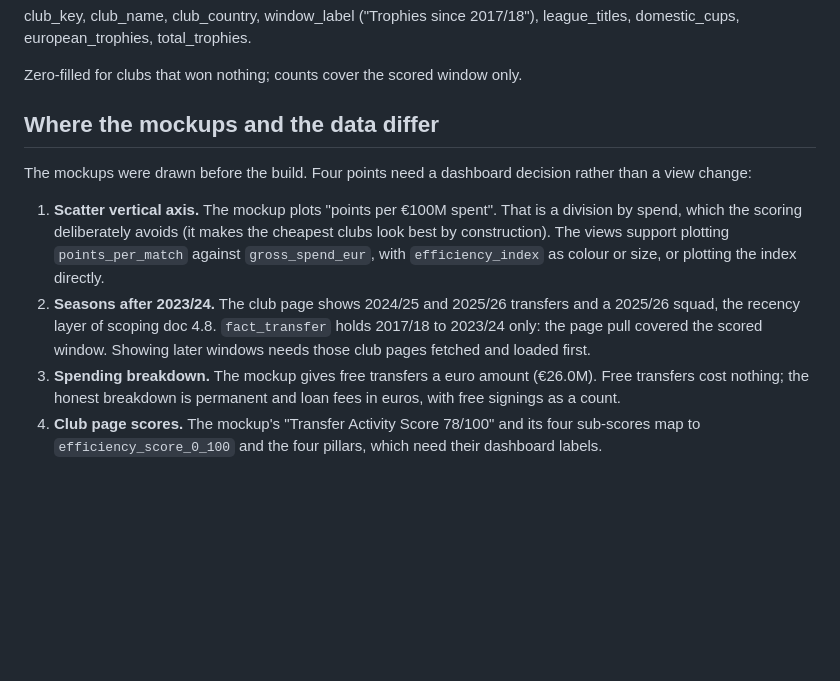
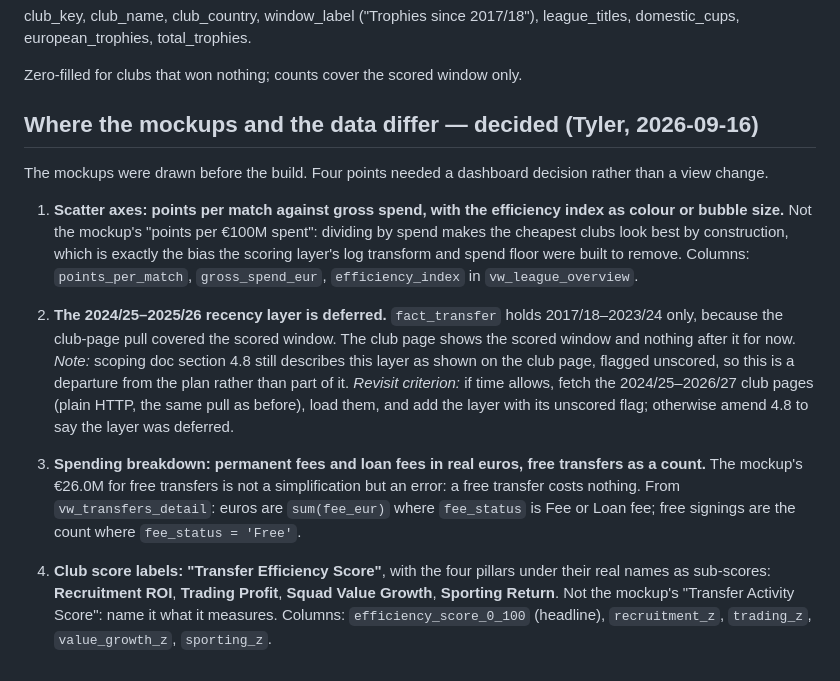
Before and after one commit to tbrunsting/Transfer-Market-Efficiency, a Markdown page: docs/phase-4-presentation-layer.md, the part around the change. Rendered like a GitHub page; blank space fills up the shorter version.

Commit message:
Record the four dashboard decisions from the mockup review
Scatter plots points per match against spend (no per-euro division); the
2024/25+ recency layer is deferred, noted as a departure from scoping doc 4.8;
free transfers are a count, never a euro amount; the club score is named the
Transfer Efficiency Score with the four pillars as sub-scores.

Co-Authored-By: Claude Opus 5 <noreply@anthropic.com>

```diff
--- a/docs/phase-4-presentation-layer.md
+++ b/docs/phase-4-presentation-layer.md
@@ -156,24 +156,36 @@ league_titles, domestic_cups, european_trophies, total_trophies.
 
 Zero-filled for clubs that won nothing; counts cover the scored window only.
 
-## Where the mockups and the data differ
+## Where the mockups and the data differ — decided (Tyler, 2026-09-16)
 
-The mockups were drawn before the build. Four points need a dashboard decision
-rather than a view change:
+The mockups were drawn before the build. Four points needed a dashboard
+decision rather than a view change.
 
-1. **Scatter vertical axis.** The mockup plots "points per €100M spent". That
-   is a division by spend, which the scoring deliberately avoids (it makes the
-   cheapest clubs look best by construction). The views support plotting
-   `points_per_match` against `gross_spend_eur`, with `efficiency_index` as
-   colour or size, or plotting the index directly.
-2. **Seasons after 2023/24.** The club page shows 2024/25 and 2025/26
-   transfers and a 2025/26 squad, the recency layer of scoping doc 4.8.
-   `fact_transfer` holds 2017/18 to 2023/24 only: the page pull covered the
-   scored window. Showing later windows needs those club pages fetched and
-   loaded first.
-3. **Spending breakdown.** The mockup gives free transfers a euro amount
-   (€26.0M). Free transfers cost nothing; the honest breakdown is permanent and
-   loan fees in euros, with free signings as a count.
-4. **Club page scores.** The mockup's "Transfer Activity Score 78/100" and its
-   four sub-scores map to `efficiency_score_0_100` and the four pillars, which
-   need their dashboard labels.
+1. **Scatter axes: points per match against gross spend, with the efficiency
+   index as colour or bubble size.** Not the mockup's "points per €100M spent":
+   dividing by spend makes the cheapest clubs look best by construction, which
+   is exactly the bias the scoring layer's log transform and spend floor were
+   built to remove. Columns: `points_per_match`, `gross_spend_eur`,
+   `efficiency_index` in `vw_league_overview`.
+
+2. **The 2024/25–2025/26 recency layer is deferred.** `fact_transfer` holds
+   2017/18–2023/24 only, because the club-page pull covered the scored window.
+   The club page shows the scored window and nothing after it for now.
+   *Note:* scoping doc section 4.8 still describes this layer as shown on the
+   club page, flagged unscored, so this is a departure from the plan rather than
+   part of it. *Revisit criterion:* if time allows, fetch the 2024/25–2026/27
+   club pages (plain HTTP, the same pull as before), load them, and add the layer
+   with its unscored flag; otherwise amend 4.8 to say the layer was deferred.
+
+3. **Spending breakdown: permanent fees and loan fees in real euros, free
+   transfers as a count.** The mockup's €26.0M for free transfers is not a
+   simplification but an error: a free transfer costs nothing. From
+   `vw_transfers_detail`: euros are `sum(fee_eur)` where `fee_status` is Fee or
+   Loan fee; free signings are the count where `fee_status = 'Free'`.
+
+4. **Club score labels: "Transfer Efficiency Score"**, with the four pillars
+   under their real names as sub-scores: **Recruitment ROI**, **Trading
+   Profit**, **Squad Value Growth**, **Sporting Return**. Not the mockup's
+   "Transfer Activity Score": name it what it measures. Columns:
+   `efficiency_score_0_100` (headline), `recruitment_z`, `trading_z`,
+   `value_growth_z`, `sporting_z`.
```
